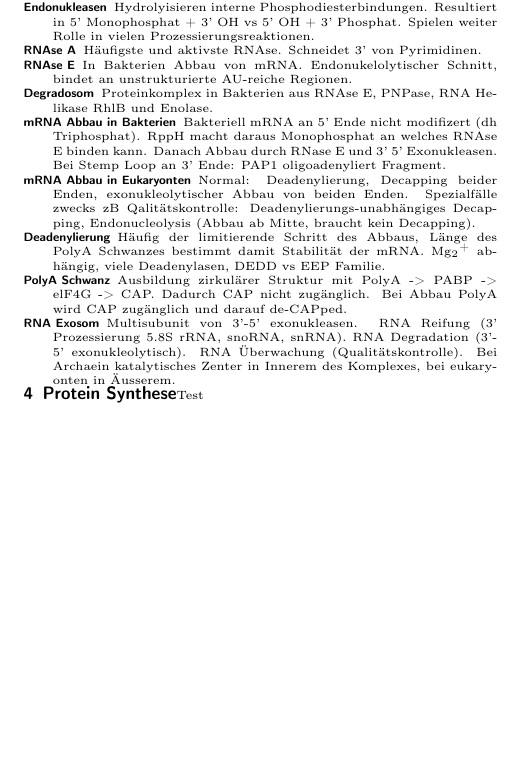
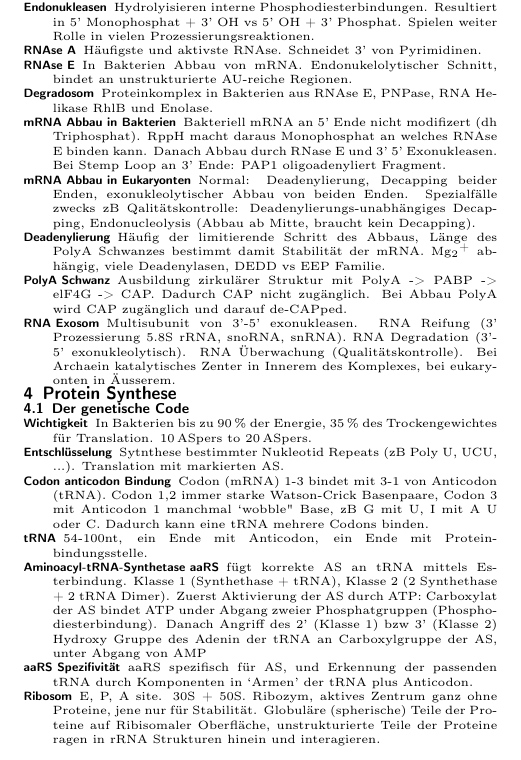
Before and after one commit to Lavode/2003-biochemie-3, a LaTeX document (spick/spick.tex): part of page 3 of 3, cut so that both start at the same text, the shorter picture padded with empty space. Compiled offline with pdfLaTeX.

Commit message:
Further work on spick.

```diff
--- a/spick/spick.tex
+++ b/spick/spick.tex
@@ -677,6 +677,37 @@
 \end{description}
 
 \section{Protein Synthese}
-Test
+
+\subsection{Der genetische Code}
+
+\begin{description}
+	\item[Wichtigkeit] In Bakterien bis zu \SI{90}{\percent} der Energie,
+		\SI{35}{\percent} des Trockengewichtes für Translation.
+		\SIrange{10}{20}{AS per s}.
+	\item[Entschlüsselung] Sytnthese bestimmter Nukleotid Repeats (zB Poly
+		U, UCU, ...).  Translation mit markierten AS.
+	\item[Codon anticodon Bindung] Codon (mRNA) 1-3 bindet mit 3-1 von
+		Anticodon (tRNA). Codon 1,2 immer starke Watson-Crick
+		Basenpaare, Codon 3 mit Anticodon 1 manchmal `wobble" Base, zB
+		G mit U, I mit A U oder C. Dadurch kann eine tRNA mehrere
+		Codons binden.
+	\item[tRNA] 54-100nt, ein Ende mit Anticodon, ein Ende mit
+		Proteinbindungsstelle.
+	\item[Aminoacyl-tRNA-Synthetase aaRS] fügt korrekte AS an tRNA mittels
+		Esterbindung. Klasse 1 (Synthethase + tRNA), Klasse 2 (2
+		Synthethase + 2 tRNA Dimer). Zuerst Aktivierung der AS durch
+		ATP: Carboxylat der AS bindet ATP under Abgang zweier
+		Phosphatgruppen (Phosphodiesterbindung). Danach Angriff des 2'
+		(Klasse 1) bzw 3' (Klasse 2) Hydroxy Gruppe des Adenin der tRNA
+		an Carboxylgruppe der AS, unter Abgang von AMP
+	\item[aaRS Spezifivität] aaRS spezifisch für AS, und Erkennung der
+		passenden tRNA durch Komponenten in `Armen' der tRNA plus
+		Anticodon.
+	\item[Ribosom] E, P, A site. 30S + 50S. Ribozym, aktives Zentrum ganz
+		ohne Proteine, jene nur für Stabilität. Globuläre (spherische)
+		Teile der Proteine auf Ribisomaler Oberfläche, unstrukturierte
+		Teile der Proteine ragen in rRNA Strukturen hinein und
+		interagieren.
+\end{description}
 
 \end{document}
```
